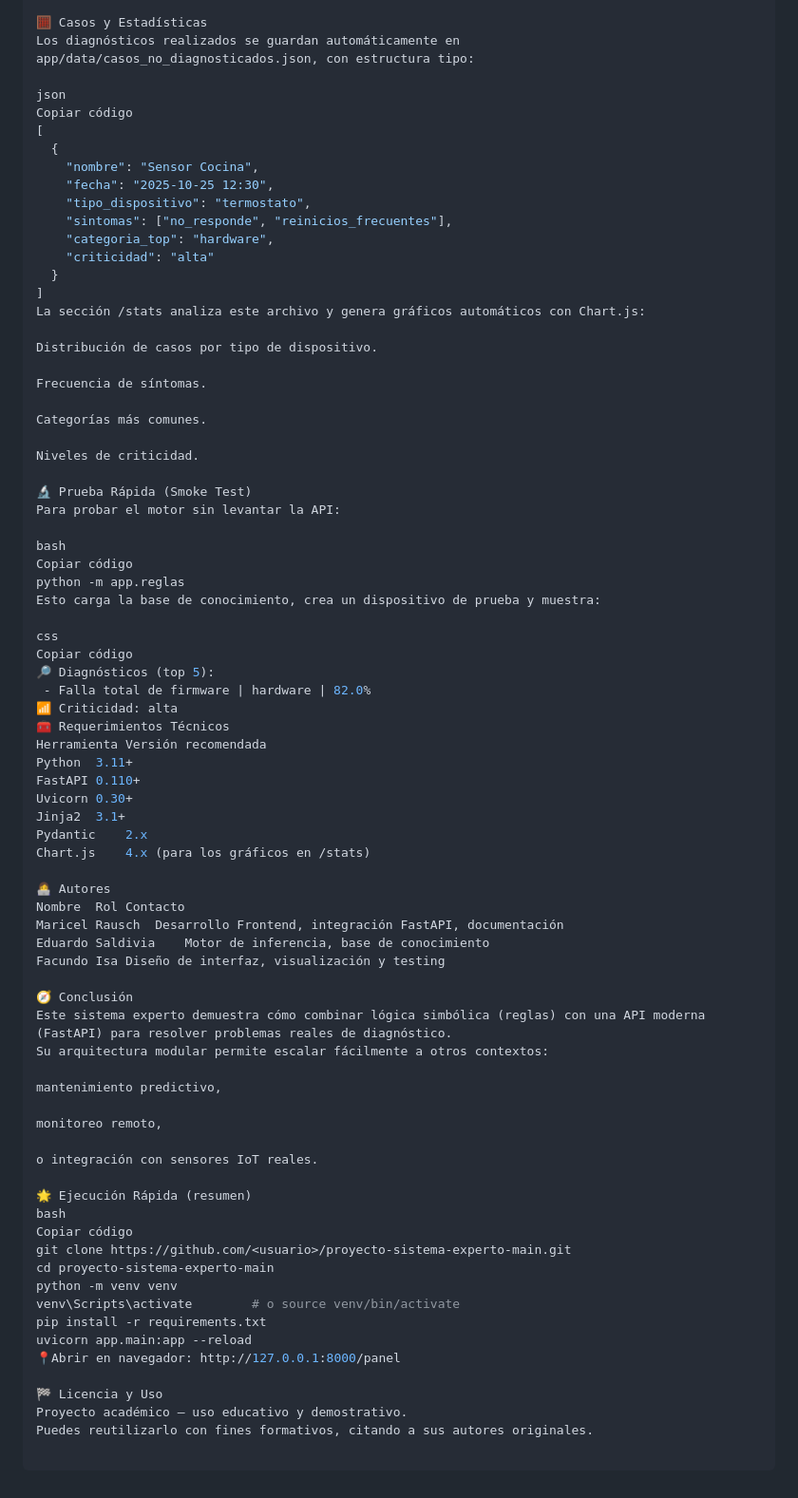
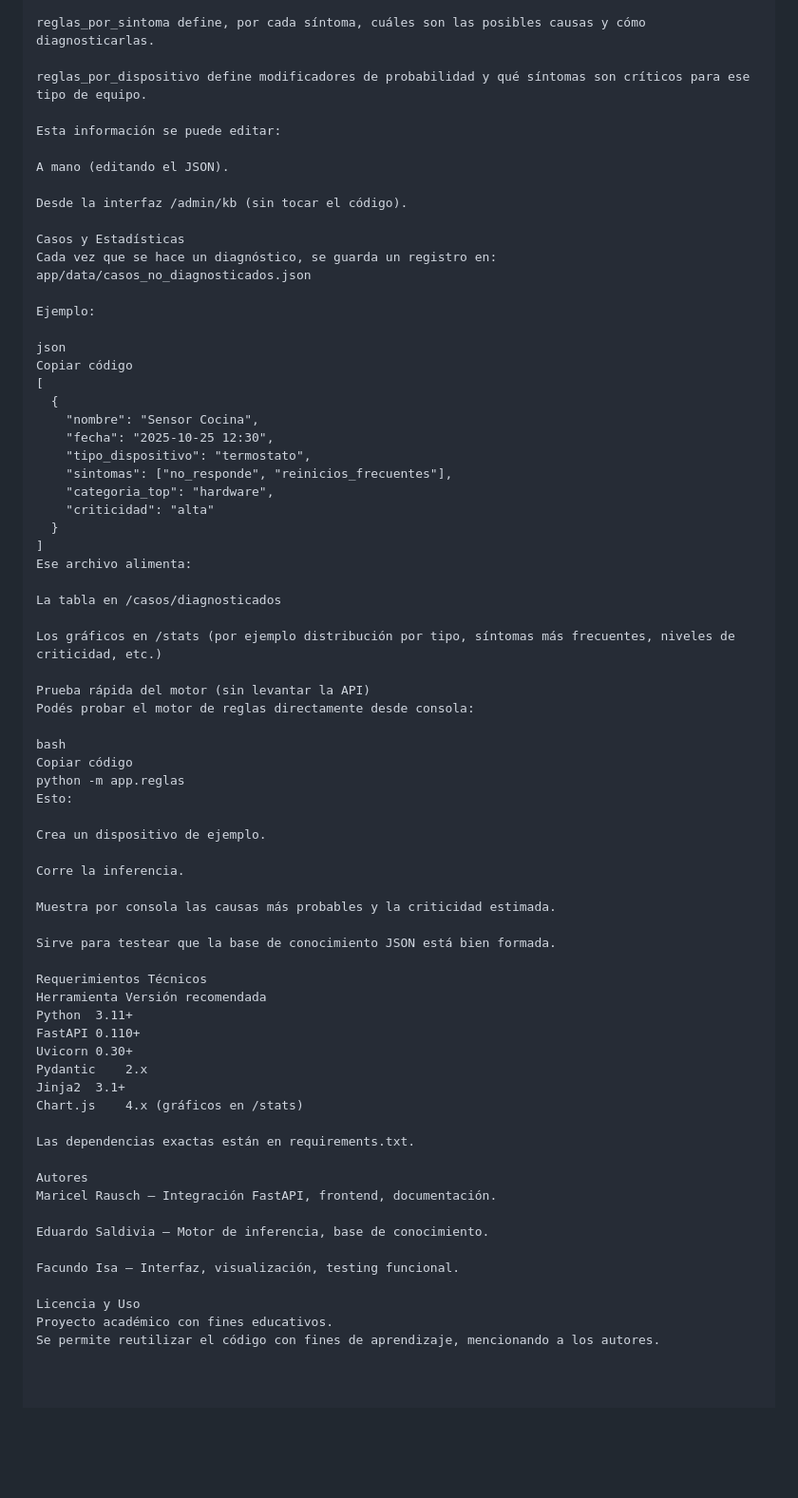
Before and after one commit to maricelrausch/Sistema-experto-DdIA, a Markdown page: README.md, the part around one of its changes. Shown at 95% size. Drawn GitHub-style; blank space fills up the shorter version.

```diff
--- a/README.md
+++ b/README.md
@@ -148,7 +178,19 @@ El archivo puede editarse manualmente o desde la interfaz /admin/kb.
 
-🧮 Casos y Estadísticas
-Los diagnósticos realizados se guardan automáticamente en
-app/data/casos_no_diagnosticados.json, con estructura tipo:
+reglas_por_sintoma define, por cada síntoma, cuáles son las posibles causas y cómo diagnosticarlas.
+
+reglas_por_dispositivo define modificadores de probabilidad y qué síntomas son críticos para ese tipo de equipo.
+
+Esta información se puede editar:
+
+A mano (editando el JSON).
+
+Desde la interfaz /admin/kb (sin tocar el código).
+
+Casos y Estadísticas
+Cada vez que se hace un diagnóstico, se guarda un registro en:
+app/data/casos_no_diagnosticados.json
+
+Ejemplo:
 
 json
 Copiar código
@@ -162,65 +204,46 @@ Copiar código
     "criticidad": "alta"
   }
 ]
-La sección /stats analiza este archivo y genera gráficos automáticos con Chart.js:
+Ese archivo alimenta:
 
-Distribución de casos por tipo de dispositivo.
+La tabla en /casos/diagnosticados
 
-Frecuencia de síntomas.
+Los gráficos en /stats (por ejemplo distribución por tipo, síntomas más frecuentes, niveles de criticidad, etc.)
 
-Categorías más comunes.
-
-Niveles de criticidad.
-
-🔬 Prueba Rápida (Smoke Test)
-Para probar el motor sin levantar la API:
+Prueba rápida del motor (sin levantar la API)
+Podés probar el motor de reglas directamente desde consola:
 
 bash
 Copiar código
 python -m app.reglas
-Esto carga la base de conocimiento, crea un dispositivo de prueba y muestra:
+Esto:
 
-css
-Copiar código
-🔎 Diagnósticos (top 5):
- - Falla total de firmware | hardware | 82.0%
-📶 Criticidad: alta
-🧰 Requerimientos Técnicos
+Crea un dispositivo de ejemplo.
+
+Corre la inferencia.
+
+Muestra por consola las causas más probables y la criticidad estimada.
+
+Sirve para testear que la base de conocimiento JSON está bien formada.
+
+Requerimientos Técnicos
 Herramienta	Versión recomendada
 Python	3.11+
 FastAPI	0.110+
 Uvicorn	0.30+
+Pydantic	2.x
 Jinja2	3.1+
-Pydantic	2.x
-Chart.js	4.x (para los gráficos en /stats)
+Chart.js	4.x (gráficos en /stats)
 
-👩‍💻 Autores
-Nombre	Rol	Contacto
-Maricel Rausch	Desarrollo Frontend, integración FastAPI, documentación
-Eduardo Saldivia	Motor de inferencia, base de conocimiento
-Facundo Isa	Diseño de interfaz, visualización y testing
+Las dependencias exactas están en requirements.txt.
 
-🧭 Conclusión
-Este sistema experto demuestra cómo combinar lógica simbólica (reglas) con una API moderna (FastAPI) para resolver problemas reales de diagnóstico.
-Su arquitectura modular permite escalar fácilmente a otros contextos:
+Autores
+Maricel Rausch – Integración FastAPI, frontend, documentación.
 
-mantenimiento predictivo,
+Eduardo Saldivia – Motor de inferencia, base de conocimiento.
 
-monitoreo remoto,
+Facundo Isa – Interfaz, visualización, testing funcional.
 
-o integración con sensores IoT reales.
-
-🌟 Ejecución Rápida (resumen)
-bash
-Copiar código
-git clone https://github.com/<usuario>/proyecto-sistema-experto-main.git
-cd proyecto-sistema-experto-main
-python -m venv venv
-venv\Scripts\activate        # o source venv/bin/activate
-pip install -r requirements.txt
-uvicorn app.main:app --reload
-📍Abrir en navegador: http://127.0.0.1:8000/panel
-
-🏁 Licencia y Uso
-Proyecto académico – uso educativo y demostrativo.
-Puedes reutilizarlo con fines formativos, citando a sus autores originales.
+Licencia y Uso
+Proyecto académico con fines educativos.
+Se permite reutilizar el código con fines de aprendizaje, mencionando a los autores.
```
Also changed, not shown: other parts of README.md (+100 -70 lines).
